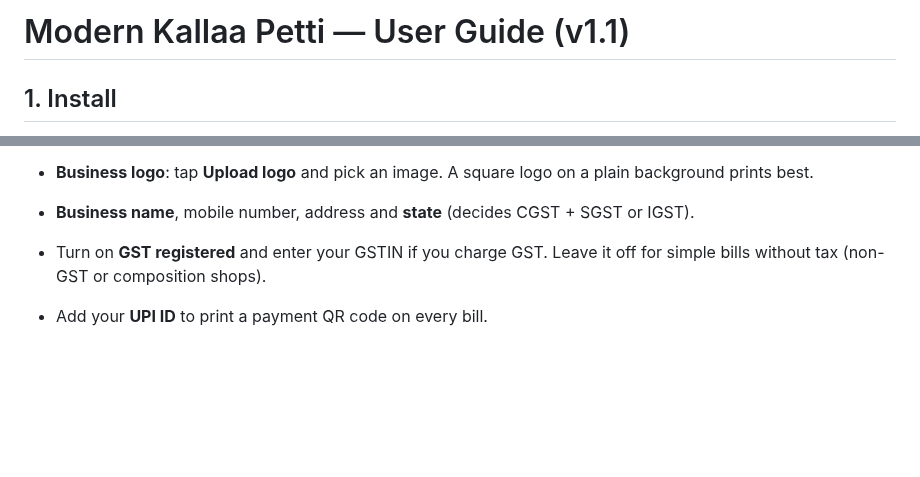
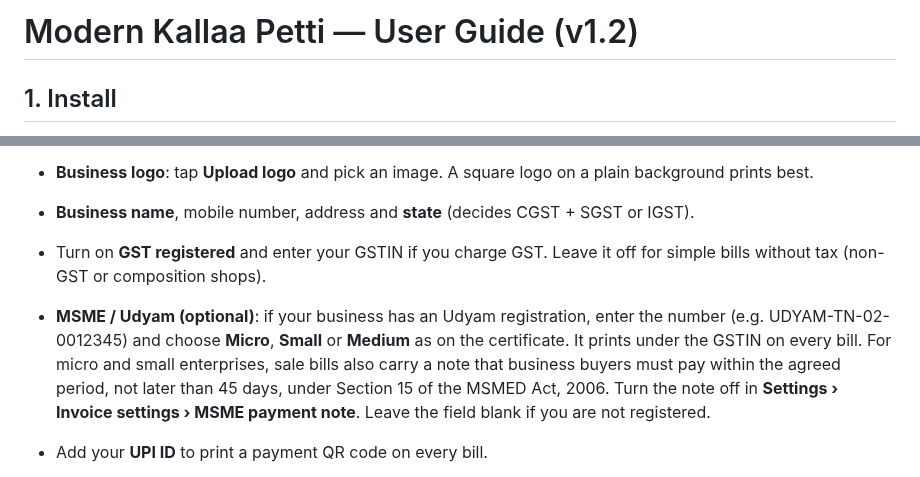
Before and after one commit to AranCastro/EasyBill, a Markdown page: docs/easybill_user-guide_v1.md, 2 parts joined by grey strips. Drawn GitHub-style; blank space fills up the shorter version.

```diff
--- a/docs/easybill_user-guide_v1.md
+++ b/docs/easybill_user-guide_v1.md
@@ -1,4 +1,4 @@
-# Modern Kallaa Petti — User Guide (v1.1)
+# Modern Kallaa Petti — User Guide (v1.2)
 
 ## 1. Install
 1. Copy the APK to the phone (WhatsApp to yourself, USB or Google Drive) and tap it.
@@ -19,6 +19,14 @@ Android 8.0 or newer is required. The app needs no internet connection.
 - **Business name**, mobile number, address and **state** (decides CGST + SGST or IGST).
 - Turn on **GST registered** and enter your GSTIN if you charge GST. Leave it off
   for simple bills without tax (non-GST or composition shops).
+- **MSME / Udyam (optional)**: if your business has an Udyam registration,
+  enter the number (e.g. UDYAM-TN-02-0012345) and choose **Micro**, **Small** or
+  **Medium** as on the certificate. It prints under the GSTIN on every bill.
+  For micro and small enterprises, sale bills also carry a note that business
+  buyers must pay within the agreed period, not later than 45 days, under
+  Section 15 of the MSMED Act, 2006. Turn the note off in **Settings › Invoice
+  settings › MSME payment note**. Leave the field blank if you are not
+  registered.
 - Add your **UPI ID** to print a payment QR code on every bill.
 
 - **Authorised signatory**: tap **Upload** to use a photo of your signature on
```
Also changed, not shown: README.md (+16 -1 lines), docs/screenshots/app/msme.png (added), docs/screenshots/invoice_a4_msme.png (added), 16 other files.
